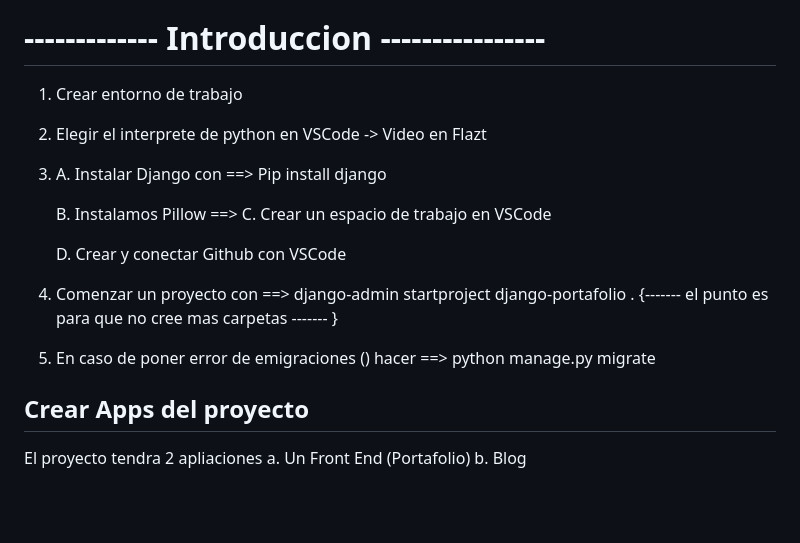
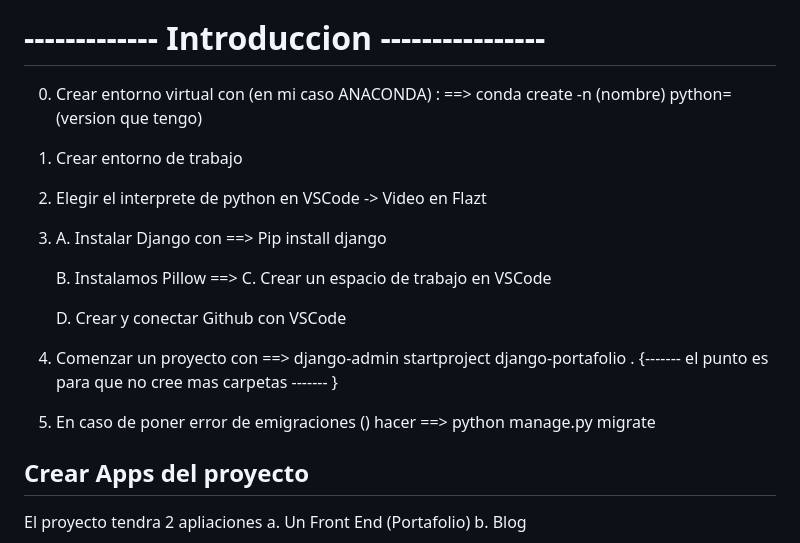
Before and after one commit to LinoELa/Flazt_Portafolio, a Markdown page: README.md, the part around the change. GitHub-like rendering; blank space fills up the shorter version.

```diff
--- a/README.md
+++ b/README.md
@@ -6,12 +6,14 @@ https://youtu.be/zBjMF6je24U
 
 # -------------  Introduccion ----------------
 
-1. Crear entorno de trabajo
+0. Crear entorno virtual con (en mi caso ANACONDA) :
+       ==> conda create -n (nombre) python=(version que tengo)
+2. Crear entorno de trabajo
 
-2. Elegir el interprete de python en VSCode
+3. Elegir el interprete de python en VSCode
     -> Video en Flazt
 
-3.  A. Instalar Django con
+4.  A. Instalar Django con
         ==> Pip install django
 
     B. Instalamos Pillow
@@ -20,11 +22,11 @@ https://youtu.be/zBjMF6je24U
 
     D. Crear y conectar Github con VSCode
 
-4. Comenzar un proyecto con
+5. Comenzar un proyecto con
     ==> django-admin startproject django-portafolio .
             {------- el punto es para que no cree mas carpetas ------- }
 
-5. En caso de poner error de emigraciones () hacer
+6. En caso de poner error de emigraciones () hacer
     ==> python manage.py migrate
 
 ## Crear Apps del proyecto
```
